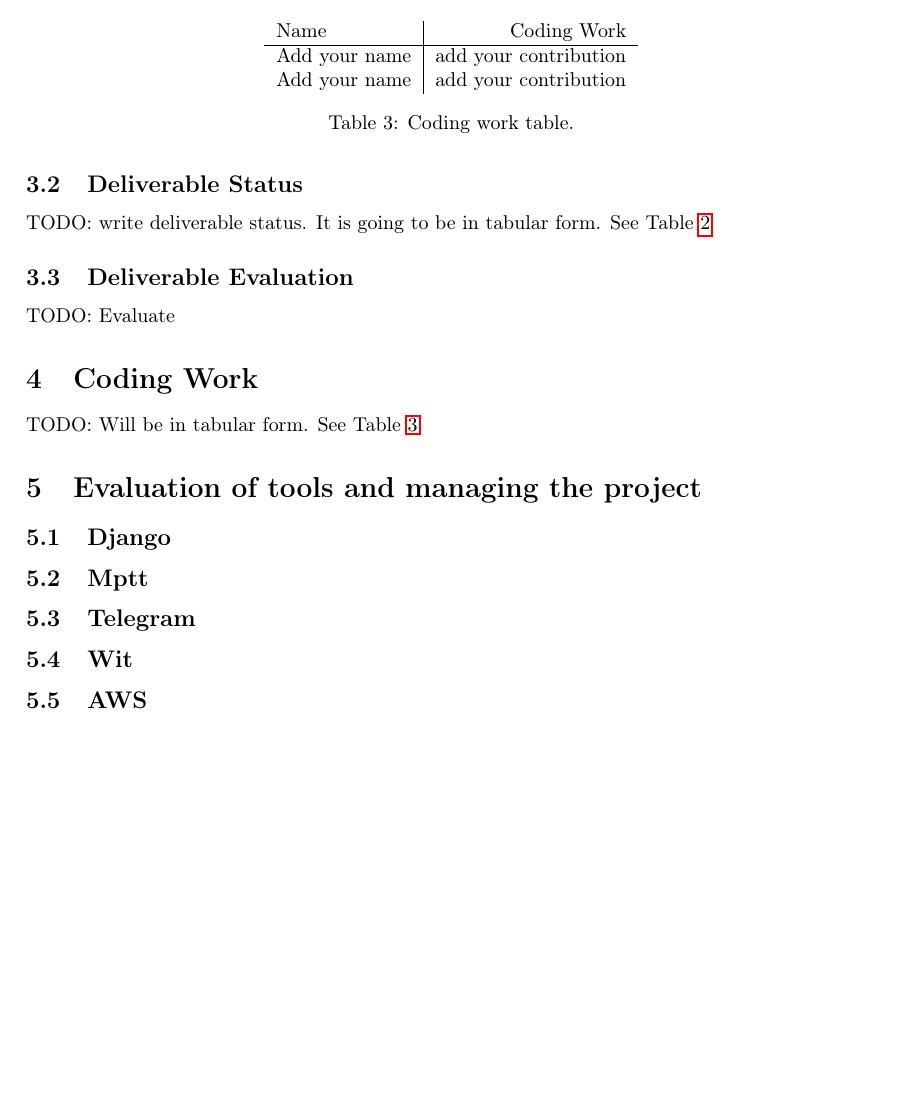
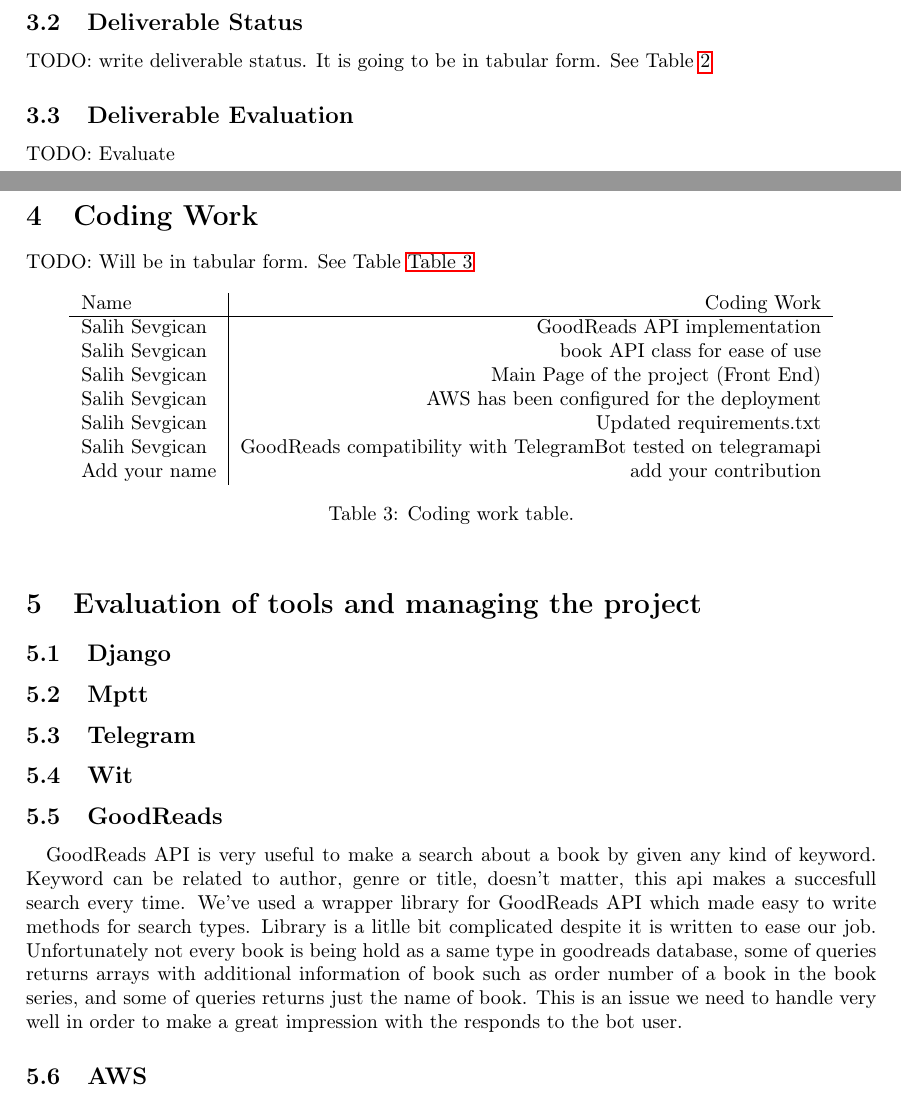
Before and after one commit to bounswe/bounswe2017group7, a LaTeX paper (Project Report/main.tex): part of page 3 of 3 before the commit and two parts of pages 4 and 5 of 5 after it, the two joined at a grey line, cut at the place of the change, the shorter picture padded with empty space. Compiled offline with pdfLaTeX.

Commit message:
coding table,project diagram and coding table modified

```diff
--- a/Project Report/main.tex
+++ b/Project Report/main.tex
@@ -137,11 +156,16 @@ TODO: Evaluate
 \section{Coding Work}
-TODO: Will be in tabular form. See Table~\ref{tab:codingwork}
+TODO: Will be in tabular form. See Table~\autoref{tab:codingwork}
 
-\begin{table}
+\begin{table}[!hb]
 \centering
 \begin{tabular}{l|r}
 Name & Coding Work \\\hline
-Add your name & add your contribution \\
+Salih Sevgican & GoodReads API implementation \\
+Salih Sevgican & book API class for ease of use \\
+Salih Sevgican & Main Page of the project (Front End)\\
+Salih Sevgican & AWS has been configured for the deployment\\
+Salih Sevgican & Updated requirements.txt\\
+Salih Sevgican & GoodReads compatibility with TelegramBot tested on telegramapi\\
 Add your name & add your contribution
 \end{tabular}
 \caption{\label{tab:codingwork}Coding work table.}
@@ -152,6 +176,9 @@ Add your name & add your contribution
 \subsection{Mptt}
 \subsection{Telegram}
 \subsection{Wit}
+\subsection{GoodReads}
+
+\quad GoodReads API is very useful to make a search about a book by given any kind of keyword. Keyword can be related to author, genre or title, doesn't matter, this api makes a succesfull search every time. We've used a wrapper library for GoodReads API which made easy to write methods for search types. Library is a litlle bit complicated despite it is written to ease our job. Unfortunately not every book is being hold as a same type in goodreads database, some of queries returns arrays with additional information of book such as order number of a book in the book series, and some of queries returns just the name of book. This is an issue we need to handle very well in order to make a great impression with the responds to the bot user.
 \subsection{AWS}
 
 \section{Summary}
```
Also changed, not shown: Project Report/book-bot-project.pdf, Project Report/figures/design.png (added), Project Report/main.tex (31 more changed lines), 1 other file.
